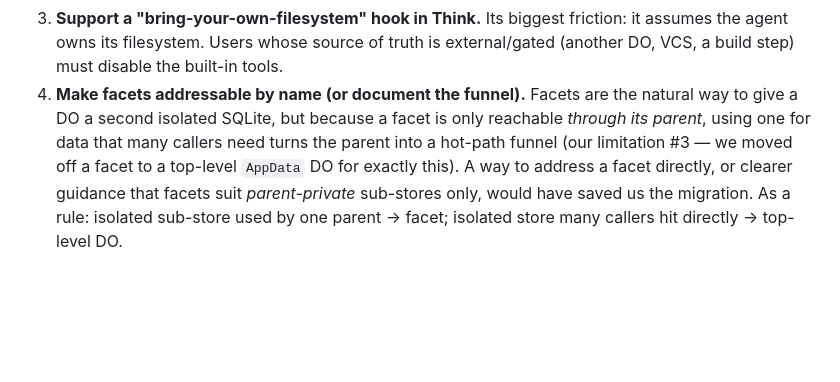
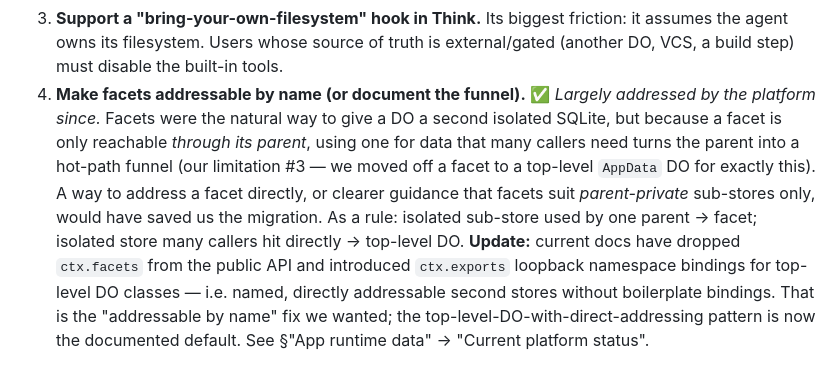
Before and after one commit to AntoniTok/mutable-app-framework, a Markdown page: docs/cloudflare-sdk-usage.md, the part around one of its changes. GitHub-like rendering; blank space fills up the shorter version.

```diff
--- a/docs/cloudflare-sdk-usage.md
+++ b/docs/cloudflare-sdk-usage.md
@@ -346,11 +403,17 @@ is precisely why we bypass Think's helper and control the tool list ourselves.
 3. **Support a "bring-your-own-filesystem" hook in Think.** Its biggest friction:
    it assumes the agent owns its filesystem. Users whose source of truth is
    external/gated (another DO, VCS, a build step) must disable the built-in tools.
-4. **Make facets addressable by name (or document the funnel).** Facets are the
-   natural way to give a DO a second isolated SQLite, but because a facet is only
-   reachable *through its parent*, using one for data that many callers need turns
-   the parent into a hot-path funnel (our limitation #3 — we moved off a facet to
-   a top-level `AppData` DO for exactly this). A way to address a facet directly,
-   or clearer guidance that facets suit *parent-private* sub-stores only, would
-   have saved us the migration. As a rule: isolated sub-store used by one parent →
-   facet; isolated store many callers hit directly → top-level DO.
+4. **Make facets addressable by name (or document the funnel).** ✅ *Largely
+   addressed by the platform since.* Facets were the natural way to give a DO a
+   second isolated SQLite, but because a facet is only reachable *through its
+   parent*, using one for data that many callers need turns the parent into a
+   hot-path funnel (our limitation #3 — we moved off a facet to a top-level
+   `AppData` DO for exactly this). A way to address a facet directly, or clearer
+   guidance that facets suit *parent-private* sub-stores only, would have saved us
+   the migration. As a rule: isolated sub-store used by one parent → facet;
+   isolated store many callers hit directly → top-level DO. **Update:** current
+   docs have dropped `ctx.facets` from the public API and introduced `ctx.exports`
+   loopback namespace bindings for top-level DO classes — i.e. named, directly
+   addressable second stores without boilerplate bindings. That is the "addressable
+   by name" fix we wanted; the top-level-DO-with-direct-addressing pattern is now
+   the documented default. See §"App runtime data" → "Current platform status".
```
Also changed, not shown: other parts of docs/cloudflare-sdk-usage.md (+61 -4 lines).
